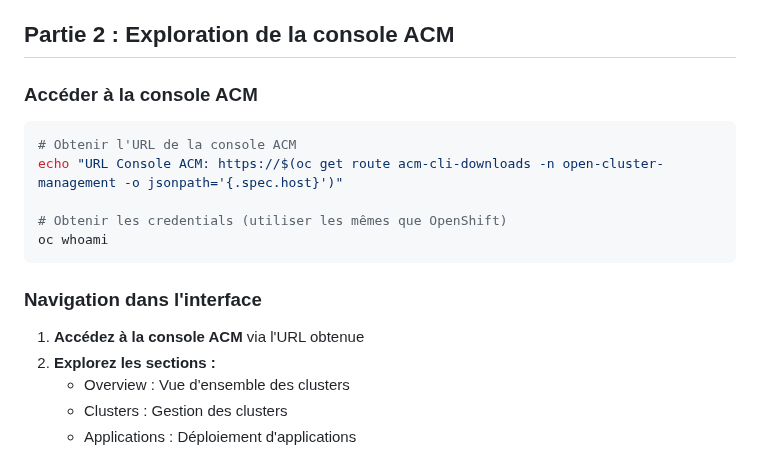
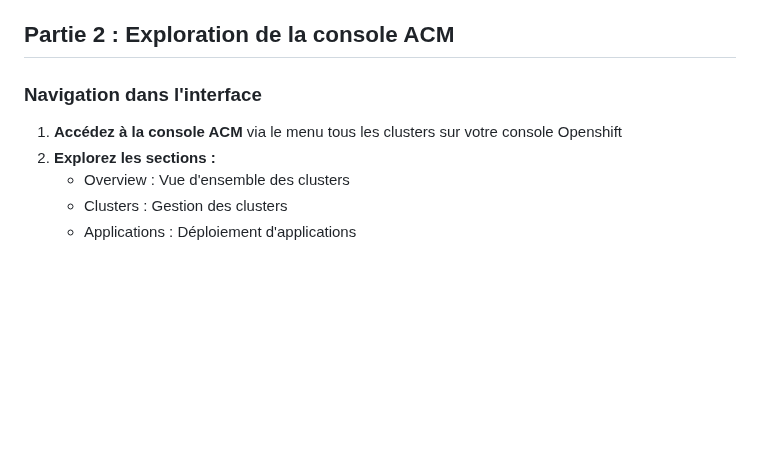
Before and after one commit to vanessakovalsky/openshift-training, a Markdown page: avance/multicluster.md, the part around the change. Rendered like a GitHub page; blank space fills up the shorter version.

````diff
--- a/avance/multicluster.md
+++ b/avance/multicluster.md
@@ -48,19 +48,10 @@
 
 ## Partie 2 : Exploration de la console ACM
 
-### Accéder à la console ACM
-
-```bash
-# Obtenir l'URL de la console ACM
-echo "URL Console ACM: https://$(oc get route acm-cli-downloads -n open-cluster-management -o jsonpath='{.spec.host}')"
-
-# Obtenir les credentials (utiliser les mêmes que OpenShift)
-oc whoami
-```
 
 ### Navigation dans l'interface
 
-1. **Accédez à la console ACM** via l'URL obtenue
+1. **Accédez à la console ACM** via le menu tous les clusters sur votre console Openshift
 2. **Explorez les sections :**
    - Overview : Vue d'ensemble des clusters
    - Clusters : Gestion des clusters
````
